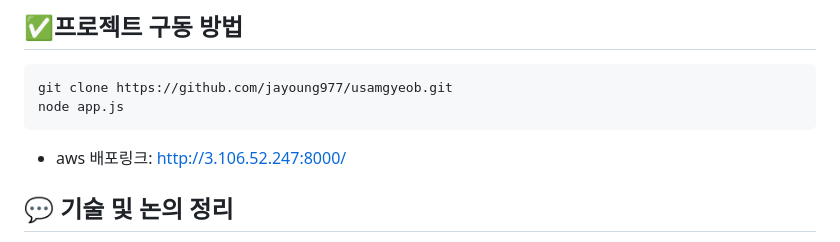
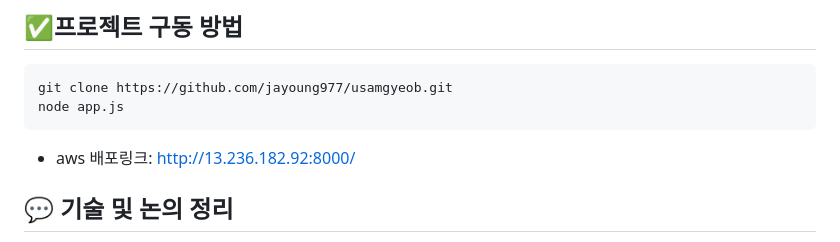
Before and after one commit to jayoung977/usamgyeob, a Markdown page: README.md, the part around the change. GitHub-like rendering.

````diff
--- a/README.md
+++ b/README.md
@@ -50,8 +50,7 @@
 git clone https://github.com/jayoung977/usamgyeob.git
 node app.js
 ```
-- aws 배포링크: http://3.106.52.247:8000/
-
+- aws 배포링크: http://13.236.182.92:8000/
 ## :speech_balloon: 기술 및 논의 정리
 - 스와이퍼 기능에서 슬라이드 수에 따른 **사진 늘림현상**이 발생 </br>**&rarr; 스와이퍼 기본 속성(slidesPerView 2배이상)을 확인하여 문제를 해결했습니다.**
 - 전체 페이지를 초기에 **반응형**으로 적용하였으나 </br> **&rarr; 메인 화면 좌표가 맞지않는  문제가 발생되어 각 자치구 페이지에만 반응형을 추가했습니다.**
````
